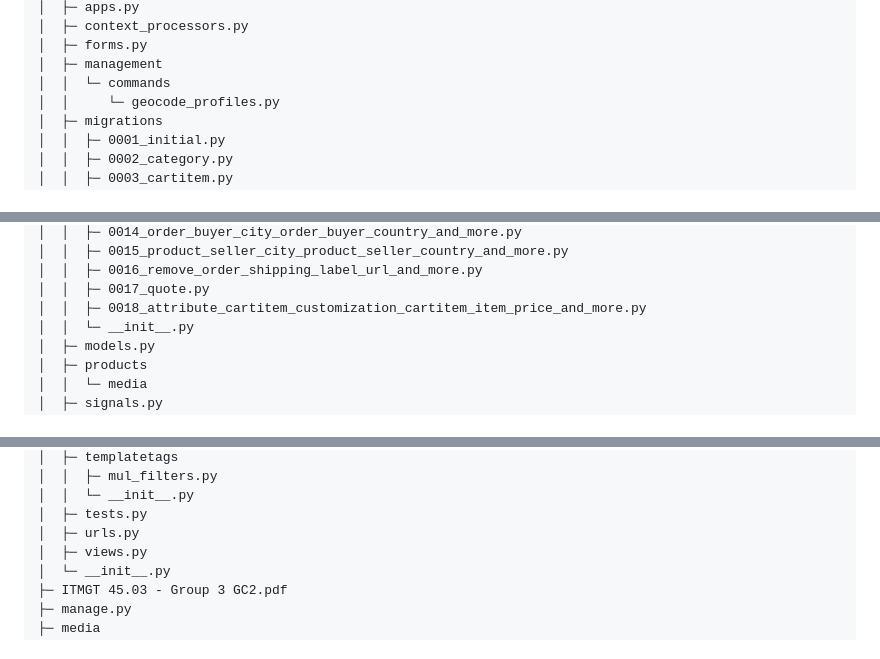
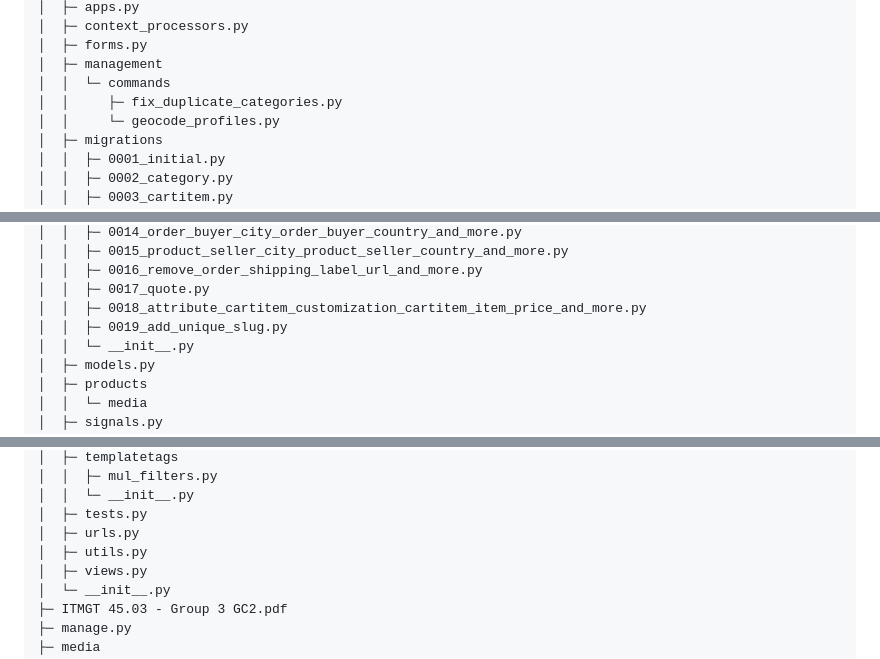
Before and after one commit to QaeyxL/HandaCraftPH-, a Markdown page: README.md, 3 parts joined by grey strips. GitHub-like rendering.

Commit message:
added in tree

```diff
--- a/README.md
+++ b/README.md
@@ -28,6 +28,7 @@ HandaCraftPH-
 │  ├─ forms.py
 │  ├─ management
 │  │  └─ commands
+│  │     ├─ fix_duplicate_categories.py
 │  │     └─ geocode_profiles.py
 │  ├─ migrations
 │  │  ├─ 0001_initial.py
@@ -48,6 +49,7 @@ HandaCraftPH-
 │  │  ├─ 0016_remove_order_shipping_label_url_and_more.py
 │  │  ├─ 0017_quote.py
 │  │  ├─ 0018_attribute_cartitem_customization_cartitem_item_price_and_more.py
+│  │  ├─ 0019_add_unique_slug.py
 │  │  └─ __init__.py
 │  ├─ models.py
 │  ├─ products
@@ -99,6 +101,7 @@ HandaCraftPH-
 │  │  └─ __init__.py
 │  ├─ tests.py
 │  ├─ urls.py
+│  ├─ utils.py
 │  ├─ views.py
 │  └─ __init__.py
 ├─ ITMGT 45.03 - Group 3 GC2.pdf
```
Also changed, not shown: other parts of README.md (+1 -0 lines).
